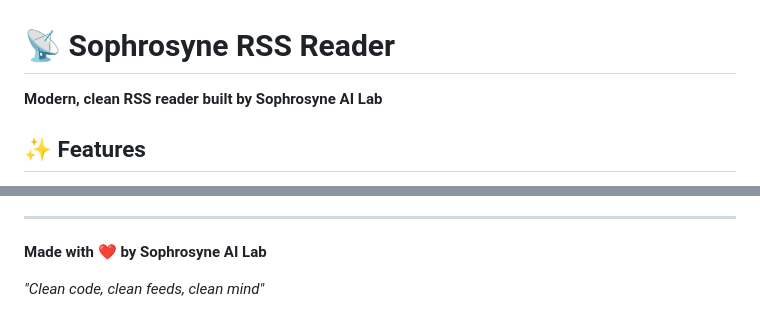
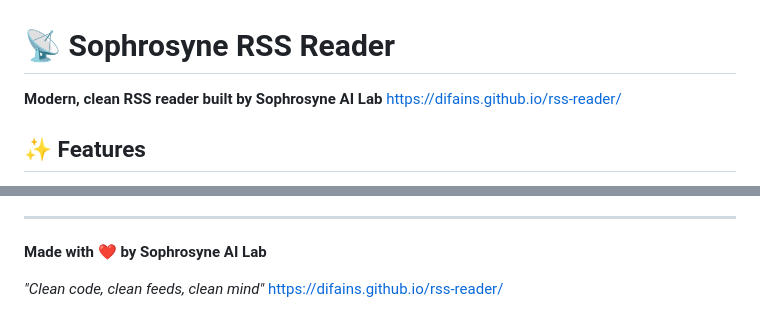
Before and after one commit to difains/rss-reader, a Markdown page: README.md, 2 parts joined by grey strips. GitHub-like rendering.

```diff
--- a/README.md
+++ b/README.md
@@ -1,6 +1,7 @@
 # 📡 Sophrosyne RSS Reader
 
 **Modern, clean RSS reader built by Sophrosyne AI Lab**
+https://difains.github.io/rss-reader/
 
 ## ✨ Features
 
@@ -260,3 +261,4 @@ Sophrosyne AI Lab develops innovative digital solutions focusing on user experie
 **Made with ❤️ by Sophrosyne AI Lab**
 
 *"Clean code, clean feeds, clean mind"*
+https://difains.github.io/rss-reader/
```
